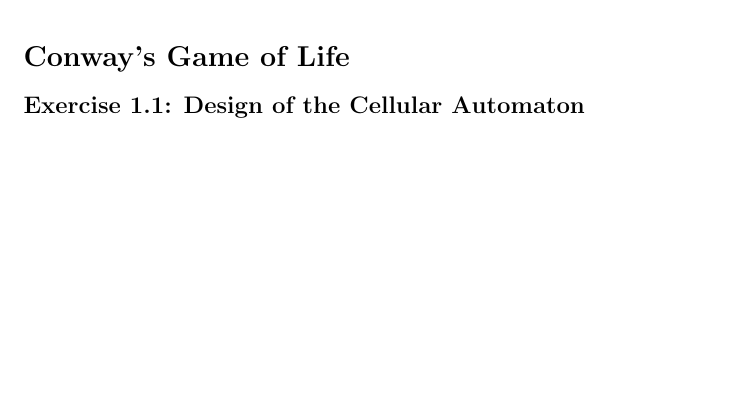
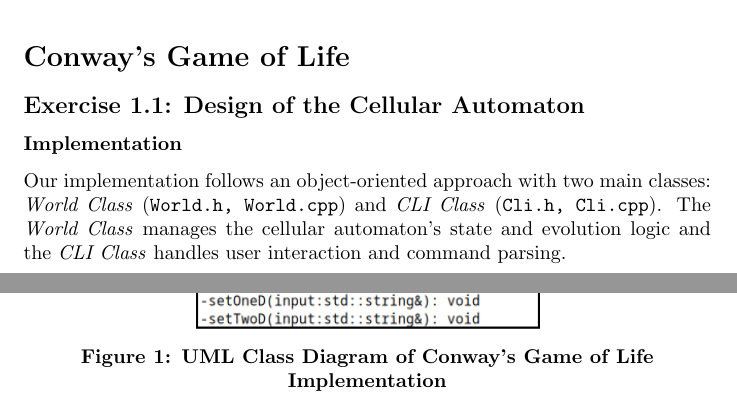
Before and after one commit to joshuapjs/conways-game, a LaTeX document (conways-game/Blatt_02/HLA_PR_Blatt_02.tex): part of page 1 of 2 before the commit and two parts of pages 1 and 2 of 3 after it, the two joined at a grey line, cut so that both start at the same text, the shorter picture padded with empty space. Compiled offline with pdfLaTeX.

Commit message:
add class diagram to latex

```diff
--- a/conways-game/Blatt_02/HLA_PR_Blatt_02.tex
+++ b/conways-game/Blatt_02/HLA_PR_Blatt_02.tex
@@ -1,7 +1,7 @@
 \documentclass[]{article}
 
 \usepackage{hyperref}
-
+\usepackage{caption}	% for \captionof
 \usepackage{tikz}		% for grids
 
 \title{HPCA-PC Exercise Sheet 2 --- Group 1}
@@ -30,6 +30,16 @@
 
 \section*{Conway’s Game of Life}
 \subsection*{Exercise 1.1: Design of the Cellular Automaton}
+	\subsubsection*{Implementation}
+	Our implementation follows an object-oriented approach with two main classes: \textit{World Class} (\texttt{World.h, World.cpp}) and \textit{CLI Class} (\texttt{Cli.h, Cli.cpp}). The \textit{World Class} manages the cellular automaton's state and evolution logic and the \textit{CLI Class} handles user interaction and command parsing.
+
+	\begin{center}
+		\includegraphics[width=0.5\textwidth, height=0.9\textheight]{UML_Ex_02.png}
+		\\[0.5em]
+		\textbf{Figure 1: UML Class Diagram of Conway's Game of Life Implementation}
+	\end{center}
+
+
 \subsection*{Exercise 1.2: Implement Conway’s Game of Life}
 \subsection*{Exercise 1.3: Implement a Command Line Interface}
 	\subsubsection*{Starting cell of multi-cell figures at the grid position (x,y)}
```
Also changed, not shown: conways-game/Blatt_02/HLA_PR_Blatt_02.pdf, conways-game/Blatt_02/UML_Ex_02.png (renamed from conways-game/Blatt_02/UML Ex 02.png).
